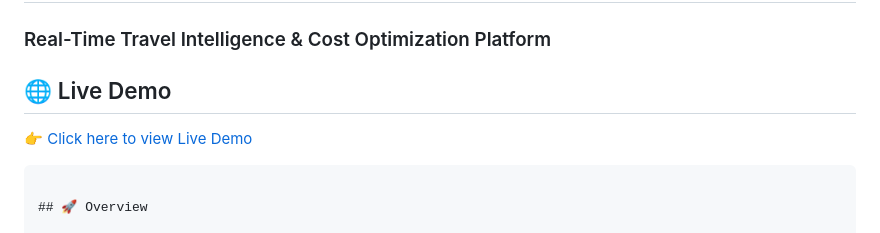
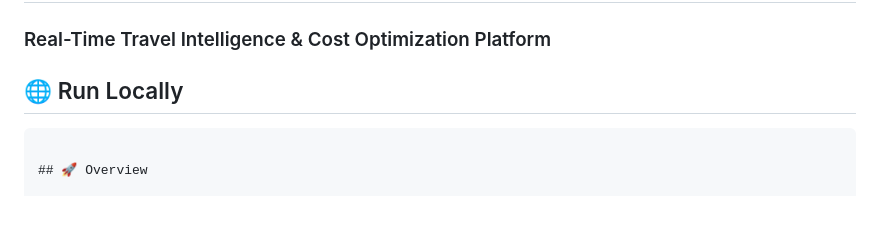
Before and after one commit to ayus758/Smart-Travel-Planner, a Markdown page: README.md, the part around the change. Drawn GitHub-style; blank space fills up the shorter version.

````diff
--- a/README.md
+++ b/README.md
@@ -1,8 +1,7 @@
 # 🌍 Smart Tourist Decision Support System
 
 ### Real-Time Travel Intelligence & Cost Optimization Platform
-## 🌐 Live Demo
-👉 [Click here to view Live Demo](https://ayus758.github.io/Smart-Travel-Planner/)
+## 🌐 Run Locally
 
 ```
 
````
